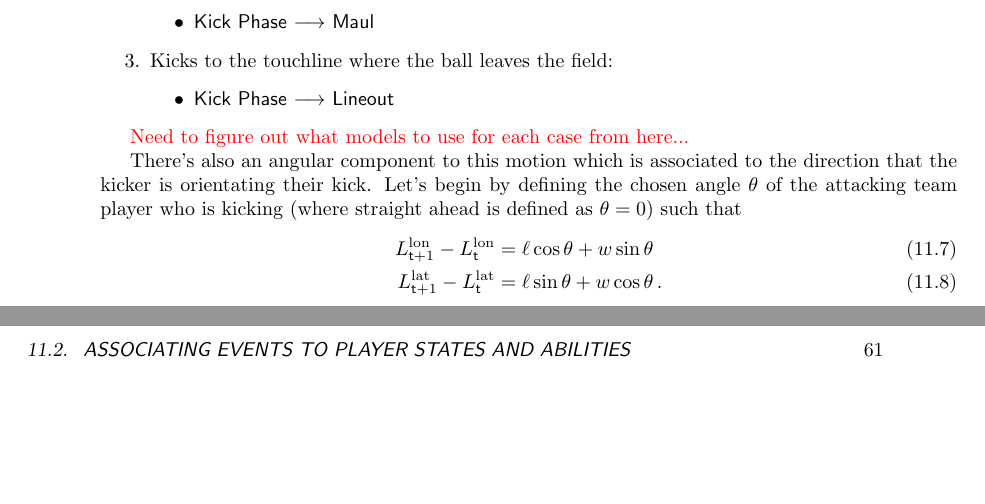
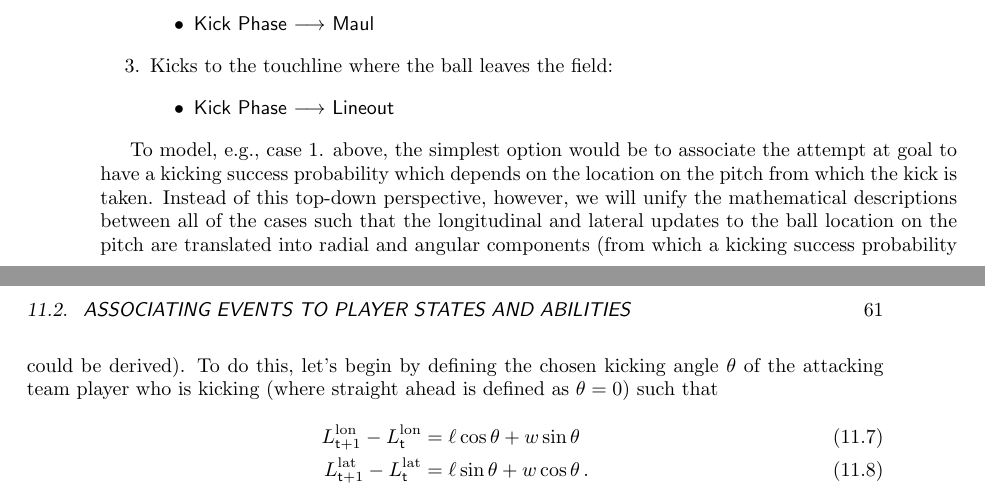
Before and after one commit to umbralcalc/worlds-of-observation, a LaTeX thesis (book.tex, which reads managing_a_rugby_match/chapter.tex): two parts of pages 66 and 67 of 88, joined at a grey line, cut so that both start at the same text, the shorter picture padded with empty space. Compiled offline with pdfLaTeX.

Commit message:
added more text on the rugby kicking model

```diff
--- a/managing_a_rugby_match/chapter.tex
+++ b/managing_a_rugby_match/chapter.tex
@@ -79,9 +79,7 @@ Turning our attention to the {\sf Kick Phase}; the longitudinal and lateral comp
 \end{enumerate}
 %%
 
-\textcolor{red}{Need to figure out what models to use for each case from here...}
-
-There's also an angular component to this motion which is associated to the direction that the kicker is orientating their kick. Let's begin by defining the chosen angle $\theta$ of the attacking team player who is kicking (where straight ahead is defined as $\theta = 0$) such that
+To model, e.g., case 1. above, the simplest option would be to associate the attempt at goal to have a kicking success probability which depends on the location on the pitch from which the kick is taken. Instead of this top-down perspective, however, we will unify the mathematical descriptions between all of the cases such that the longitudinal and lateral updates to the ball location on the pitch are translated into radial and angular components (from which a kicking success probability could be derived). To do this, let's begin by defining the chosen kicking angle $\theta$ of the attacking team player who is kicking (where straight ahead is defined as $\theta = 0$) such that
 %%
 \begin{align}
 L^{\rm lon}_{{\sf t}+1}-L^{\rm lon}_{{\sf t}}&=\ell \cos \theta + w \sin \theta \\
```
